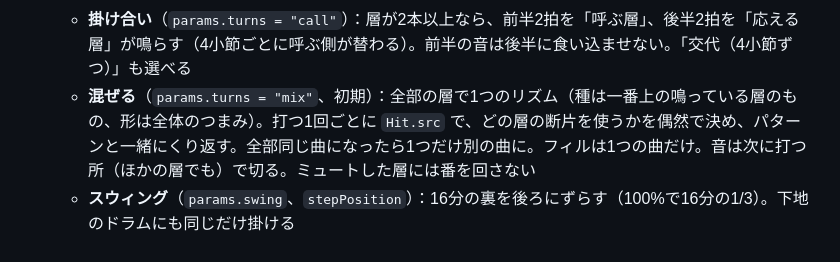
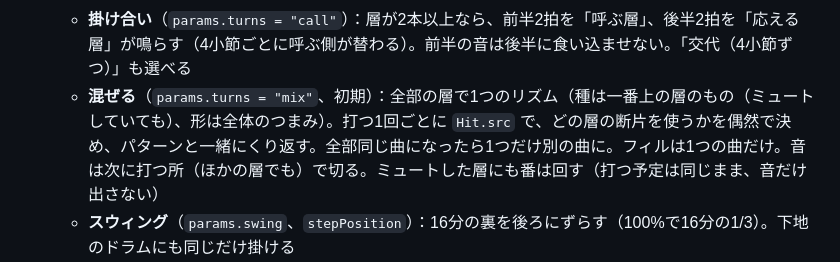
Before and after one commit to me4-0-4/Orinasu, a Markdown page: PROGRESS.md, the part around the change. Drawn GitHub-style.

Commit message:
記録：混ぜるの説明を、ミュートの新しい意味に合わせる
Co-Authored-By: Claude Sonnet 5.5 <noreply@anthropic.com>
Claude-Session: https://claude.ai/code/session_01M3NeYQpXc87vhpSykQ6mei

```diff
--- a/PROGRESS.md
+++ b/PROGRESS.md
@@ -191,7 +191,7 @@ MIXタブの下に「盛り上がりの山」。曲の並びの上に1本の線
   - **強さ**（`LaneEvent.vel`、`accentOf`）：小節の頭1・拍の頭0.9・8分の裏0.8・16分の裏0.7。フィルはだんだん強く（0.6→1）
   - **盛り上げ**：8小節の後ろ4小節は、パターンの隙間を半分くらい繰り返しで埋めて詰める。8小節目（と最後の小節）のフィルは1拍目の後から始まる長いフィル
   - **掛け合い**（`params.turns = "call"`）：層が2本以上なら、前半2拍を「呼ぶ層」、後半2拍を「応える層」が鳴らす（4小節ごとに呼ぶ側が替わる）。前半の音は後半に食い込ませない。「交代（4小節ずつ）」も選べる
-  - **混ぜる**（`params.turns = "mix"`、初期）：全部の層で1つのリズム（種は一番上の鳴っている層のもの、形は全体のつまみ）。打つ1回ごとに `Hit.src` で、どの層の断片を使うかを偶然で決め、パターンと一緒にくり返す。全部同じ曲になったら1つだけ別の曲に。フィルは1つの曲だけ。音は次に打つ所（ほかの層でも）で切る。ミュートした層には番を回さない
+  - **混ぜる**（`params.turns = "mix"`、初期）：全部の層で1つのリズム（種は一番上の層のもの（ミュートしていても）、形は全体のつまみ）。打つ1回ごとに `Hit.src` で、どの層の断片を使うかを偶然で決め、パターンと一緒にくり返す。全部同じ曲になったら1つだけ別の曲に。フィルは1つの曲だけ。音は次に打つ所（ほかの層でも）で切る。ミュートした層にも番は回す（打つ予定は同じまま、音だけ出さない）
   - **スウィング**（`params.swing`、`stepPosition`）：16分の裏を後ろにずらす（100%で16分の1/3）。下地のドラムにも同じだけ掛ける
   - **長さは30秒以上**：長さの候補を 8・16・32・64小節にして、そのテンポで30秒に届かない長さは選べない（BPMを変えると自動で伸ばす）。初期は16小節。※のちに「選べないのは不便」とのことで、どの長さも選べるように戻した（候補に秒を添えるだけ）
   - 書き出し（125BPM・16小節＝0:31）で、下地あり・なし・スウィング60%を比べた。プチ音の目立つ跳びはない
```
